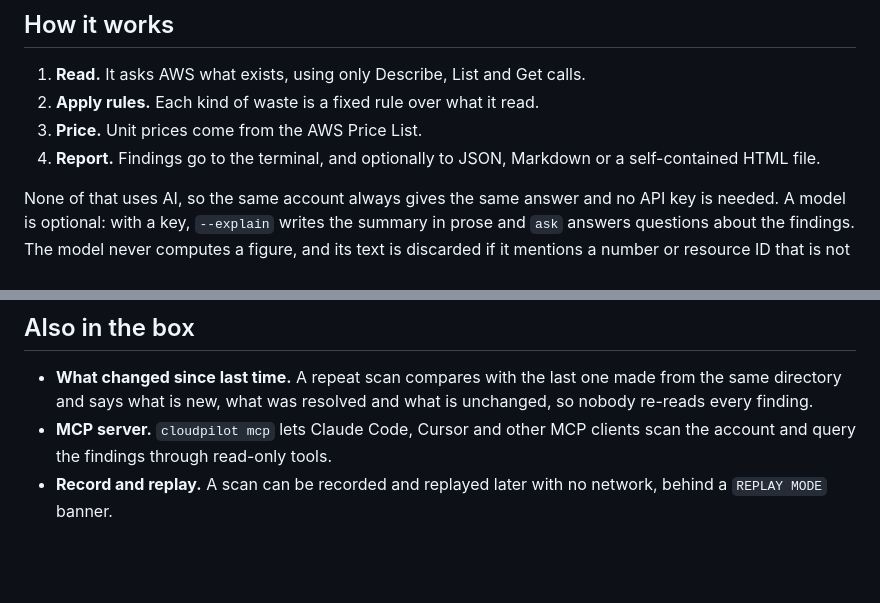
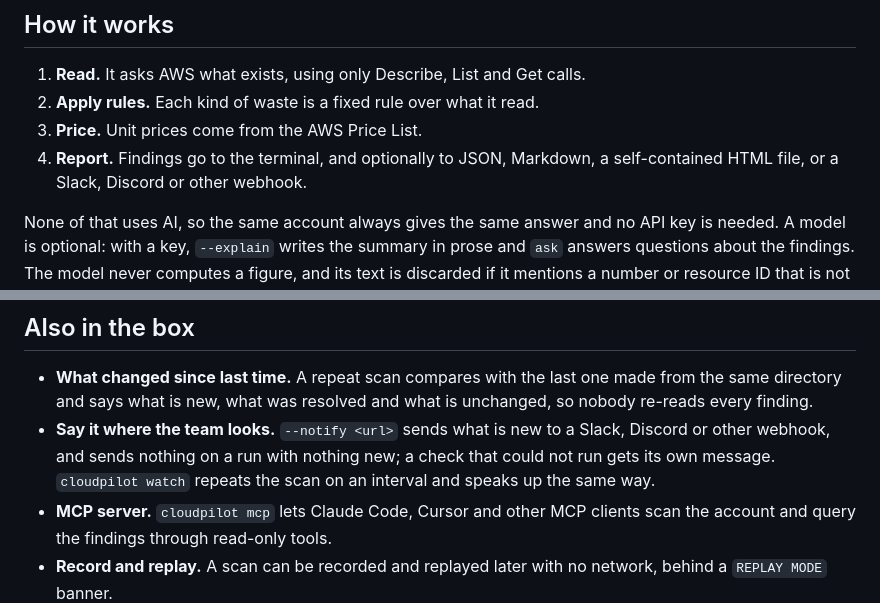
Before and after one commit to sai-na/cloudpilot, a Markdown page: README.md, 2 parts joined by grey strips. GitHub-like rendering; blank space fills up the shorter version.

Commit message:
no-mistakes(document): Document --notify and watch; correct webhook payload docs

```diff
--- a/README.md
+++ b/README.md
@@ -34,8 +34,8 @@ each fix with the old values as the way back.
 1. **Read.** It asks AWS what exists, using only Describe, List and Get calls.
 2. **Apply rules.** Each kind of waste is a fixed rule over what it read.
 3. **Price.** Unit prices come from the AWS Price List.
-4. **Report.** Findings go to the terminal, and optionally to JSON, Markdown
-   or a self-contained HTML file.
+4. **Report.** Findings go to the terminal, and optionally to JSON, Markdown,
+   a self-contained HTML file, or a Slack, Discord or other webhook.
 
 None of that uses AI, so the same account always gives the same answer and no
 API key is needed. A model is optional: with a key, `--explain` writes the
@@ -66,6 +66,10 @@ says what is new, what was resolved and what is unchanged.
 - **What changed since last time.** A repeat scan compares with the last one
   made from the same directory and says what is new, what was resolved and
   what is unchanged, so nobody re-reads every finding.
+- **Say it where the team looks.** `--notify <url>` sends what is new to a
+  Slack, Discord or other webhook, and sends nothing on a run with nothing
+  new; a check that could not run gets its own message. `cloudpilot watch`
+  repeats the scan on an interval and speaks up the same way.
 - **MCP server.** `cloudpilot mcp` lets Claude Code, Cursor and other MCP
   clients scan the account and query the findings through read-only tools.
 - **Record and replay.** A scan can be recorded and replayed later with no
```
Also changed, not shown: packages/cli/README.md (+13 -10 lines).
